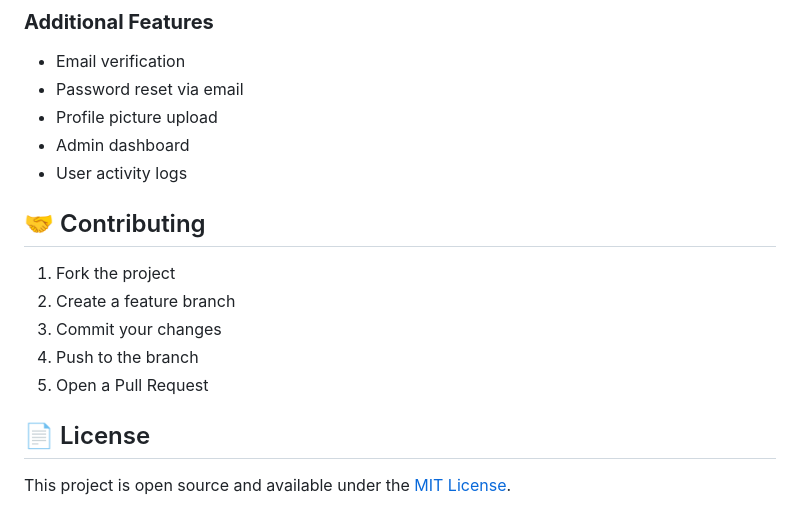
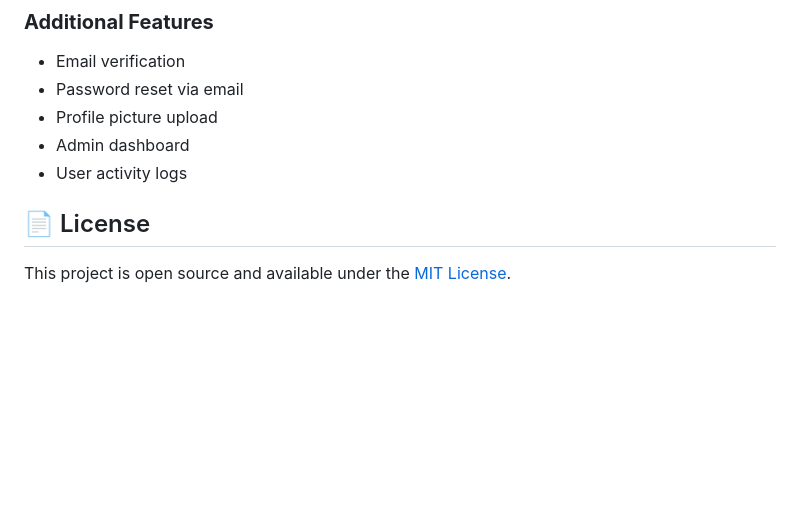
Before and after one commit to DataNinja22/ToolSphere, a Markdown page: README.md, the part around the change. Rendered like a GitHub page; blank space fills up the shorter version.

```diff
--- a/README.md
+++ b/README.md
@@ -227,13 +227,6 @@ The application includes comprehensive error handling:
 - Admin dashboard
 - User activity logs
 
-## 🤝 Contributing
-
-1. Fork the project
-2. Create a feature branch
-3. Commit your changes
-4. Push to the branch
-5. Open a Pull Request
 
 ## 📄 License
 
```
